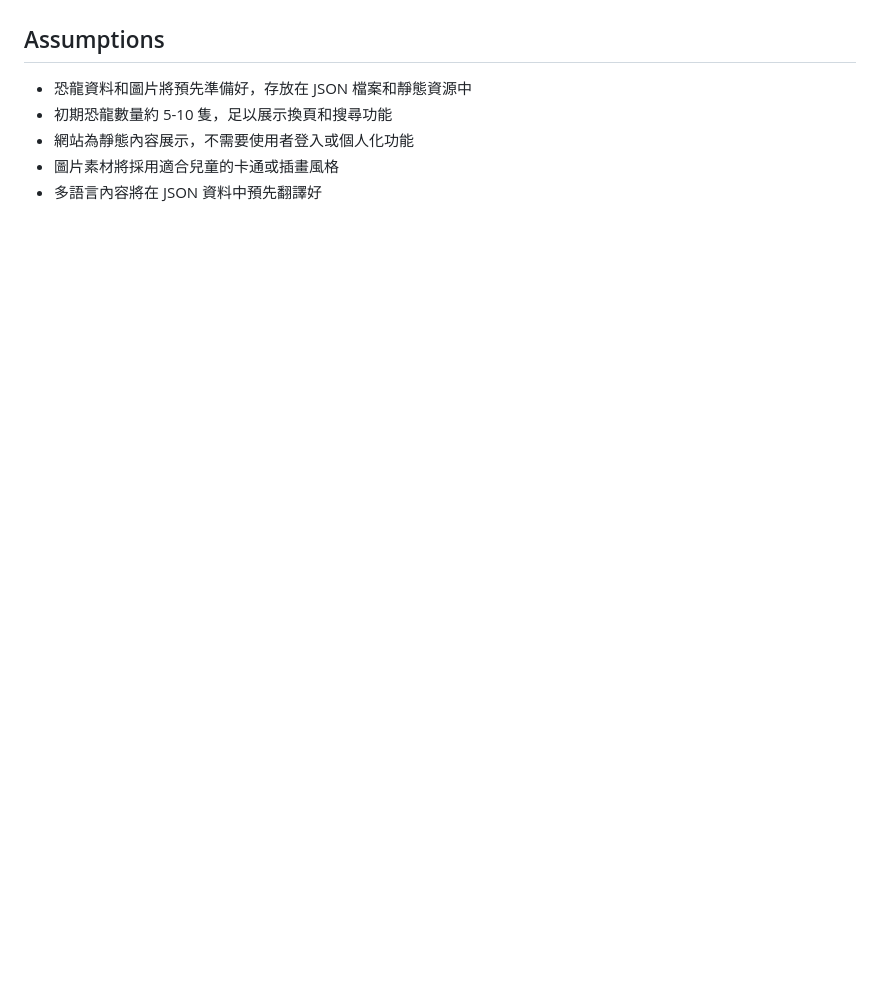
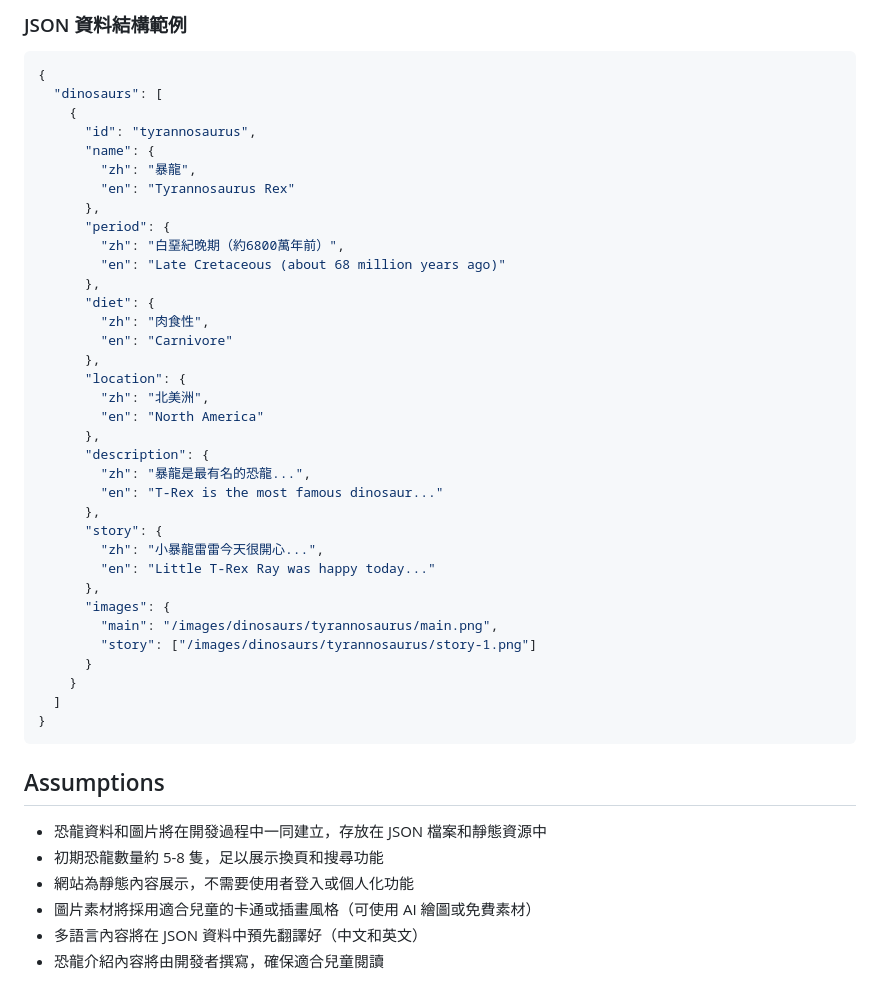
Before and after one commit to HyperLee/StoryBook, a Markdown page: specs/001-dinosaur-storybook/spec.md, the part around one of its changes. GitHub-like rendering; blank space fills up the shorter version.

````diff
--- a/specs/001-dinosaur-storybook/spec.md
+++ b/specs/001-dinosaur-storybook/spec.md
@@ -168,7 +227,48 @@
+### JSON 資料結構範例
+
+```json
+{
+  "dinosaurs": [
+    {
+      "id": "tyrannosaurus",
+      "name": {
+        "zh": "暴龍",
+        "en": "Tyrannosaurus Rex"
+      },
+      "period": {
+        "zh": "白堊紀晚期（約6800萬年前）",
+        "en": "Late Cretaceous (about 68 million years ago)"
+      },
+      "diet": {
+        "zh": "肉食性",
+        "en": "Carnivore"
+      },
+      "location": {
+        "zh": "北美洲",
+        "en": "North America"
+      },
+      "description": {
+        "zh": "暴龍是最有名的恐龍...",
+        "en": "T-Rex is the most famous dinosaur..."
+      },
+      "story": {
+        "zh": "小暴龍雷雷今天很開心...",
+        "en": "Little T-Rex Ray was happy today..."
+      },
+      "images": {
+        "main": "/images/dinosaurs/tyrannosaurus/main.png",
+        "story": ["/images/dinosaurs/tyrannosaurus/story-1.png"]
+      }
+    }
+  ]
+}
+```
+
 ## Assumptions
 
-- 恐龍資料和圖片將預先準備好，存放在 JSON 檔案和靜態資源中
-- 初期恐龍數量約 5-10 隻，足以展示換頁和搜尋功能
+- 恐龍資料和圖片將在開發過程中一同建立，存放在 JSON 檔案和靜態資源中
+- 初期恐龍數量約 5-8 隻，足以展示換頁和搜尋功能
 - 網站為靜態內容展示，不需要使用者登入或個人化功能
-- 圖片素材將採用適合兒童的卡通或插畫風格
-- 多語言內容將在 JSON 資料中預先翻譯好
+- 圖片素材將採用適合兒童的卡通或插畫風格（可使用 AI 繪圖或免費素材）
+- 多語言內容將在 JSON 資料中預先翻譯好（中文和英文）
+- 恐龍介紹內容將由開發者撰寫，確保適合兒童閱讀
````
Also changed, not shown: other parts of specs/001-dinosaur-storybook/spec.md (+59 -0 lines).
